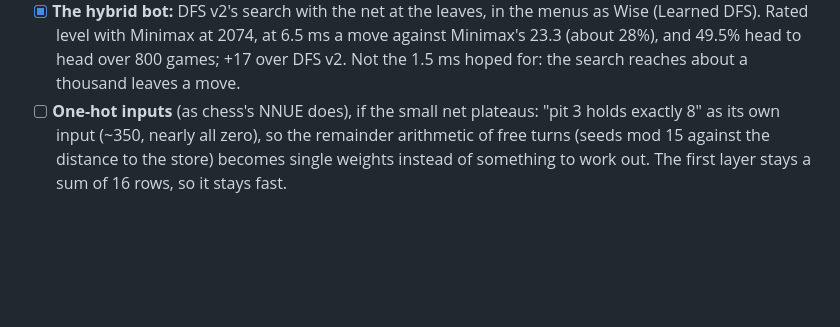
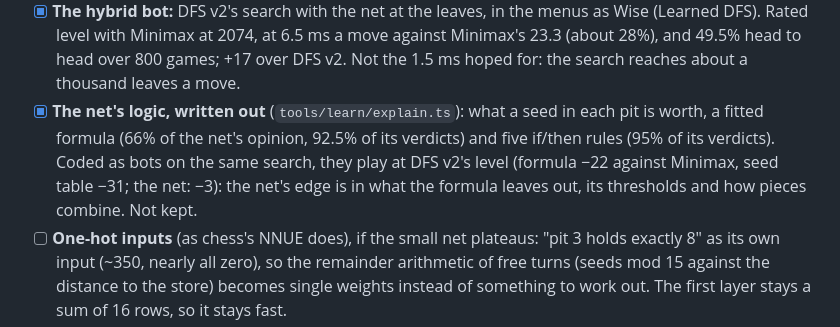
Before and after one commit to seven-leven/mancala, a Markdown page: TODO.md, the part around the change. Drawn GitHub-style; blank space fills up the shorter version.

Commit message:
TODO: the net's decompiled logic, tried as bots, plays at DFS v2's level
Co-Authored-By: Claude Opus 5.5 <noreply@anthropic.com>

```diff
--- a/TODO.md
+++ b/TODO.md
@@ -236,6 +236,10 @@ Steps, cheapest first:
 - [x] **The hybrid bot:** DFS v2's search with the net at the leaves, in the menus as Wise (Learned DFS). Rated level
       with Minimax at 2074, at 6.5 ms a move against Minimax's 23.3 (about 28%), and 49.5% head to head over 800 games;
       +17 over DFS v2. Not the 1.5 ms hoped for: the search reaches about a thousand leaves a move.
+- [x] **The net's logic, written out** (`tools/learn/explain.ts`): what a seed in each pit is worth, a fitted formula
+      (66% of the net's opinion, 92.5% of its verdicts) and five if/then rules (95% of its verdicts). Coded as bots on
+      the same search, they play at DFS v2's level (formula −22 against Minimax, seed table −31; the net: −3): the net's
+      edge is in what the formula leaves out, its thresholds and how pieces combine. Not kept.
 - [ ] **One-hot inputs** (as chess's NNUE does), if the small net plateaus: "pit 3 holds exactly 8" as its own input
       (~350, nearly all zero), so the remainder arithmetic of free turns (seeds mod 15 against the distance to the
       store) becomes single weights instead of something to work out. The first layer stays a sum of 16 rows, so it
```
